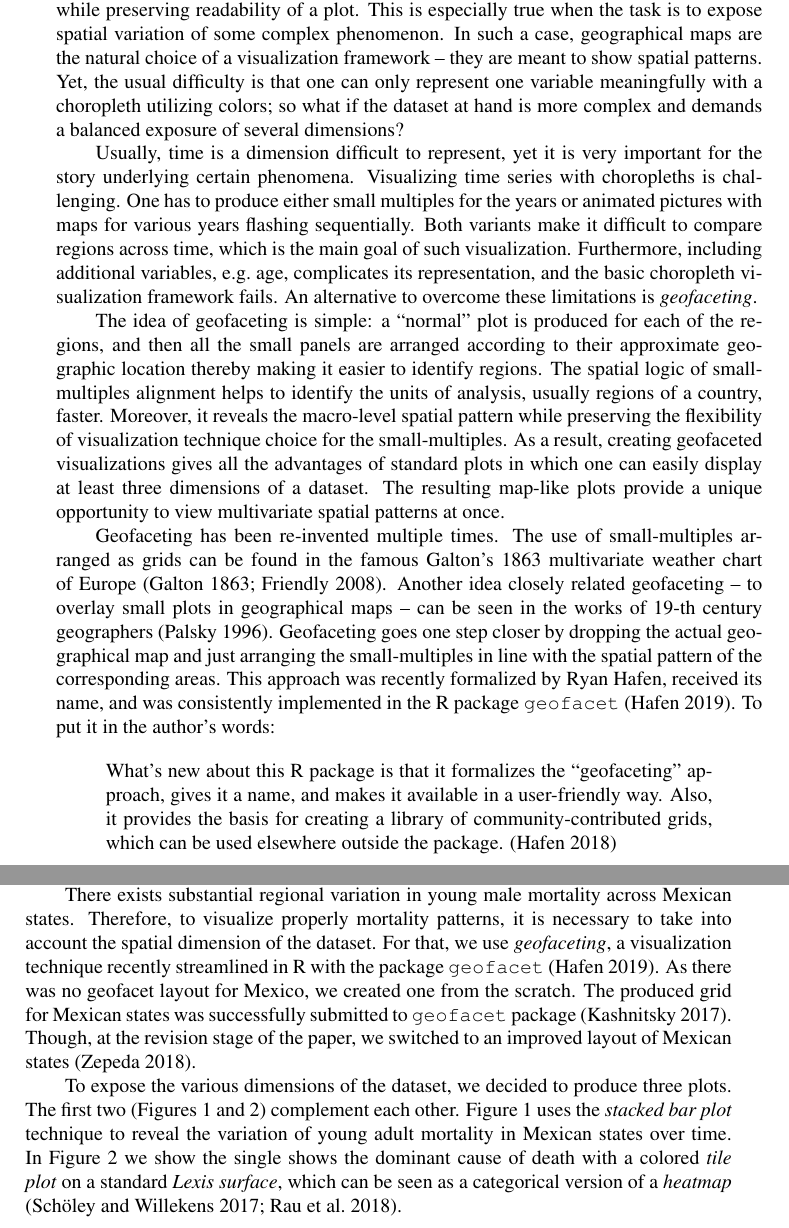
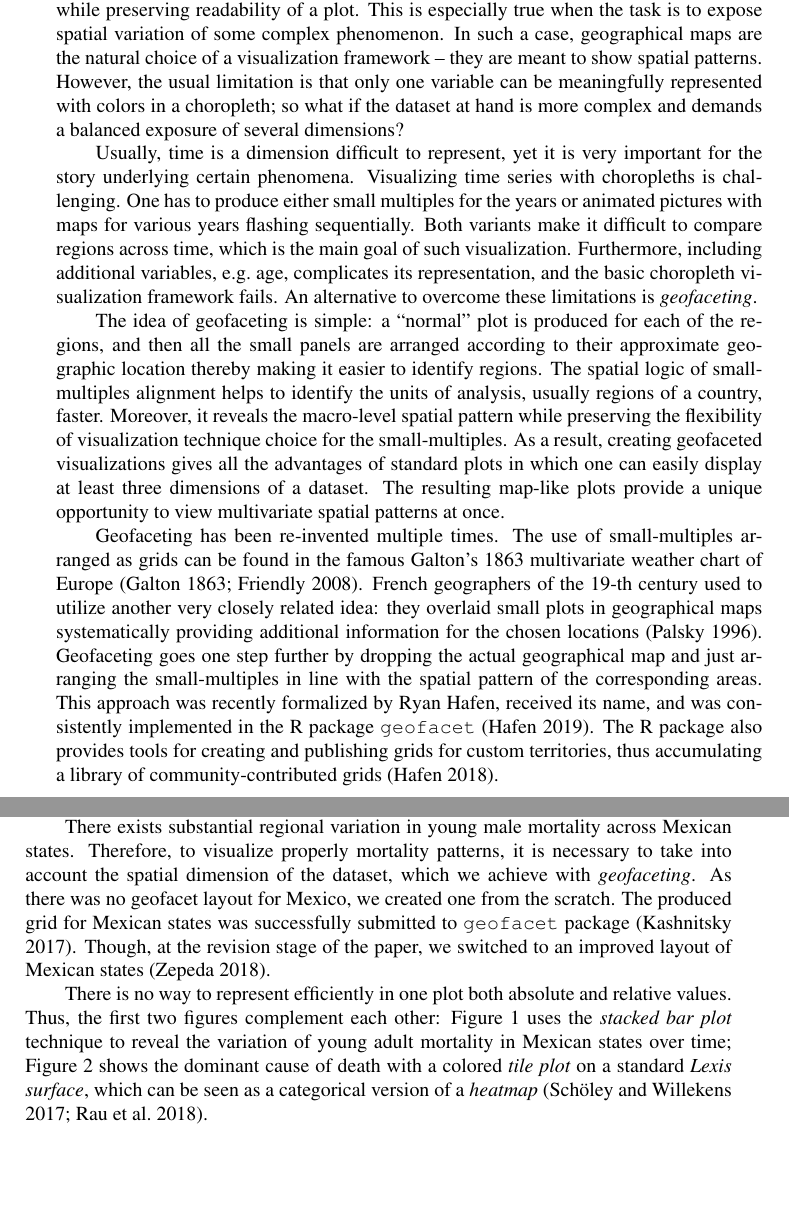
Before and after one commit to ikashnitsky/demres-geofacet, a LaTeX document (paper/kashnitsky-aburto-2019-geofacet.tex): two parts of pages 2 and 3 of 12, joined at a grey line, cut so that both start at the same text, the shorter picture padded with empty space. Compiled offline with pdfLaTeX.

Commit message:
last typos fixed

```diff
--- a/paper/kashnitsky-aburto-2019-geofacet.tex
+++ b/paper/kashnitsky-aburto-2019-geofacet.tex
@@ -171,7 +171,7 @@
 %%%% title, authors %%%%%%%%%%%%%%%%%%%%%%%%%%%%%%%%%%%%%%%%%%%%%%%%%%%%%%%%%%%
 
   \title{\large\textbf{Geofaceting -- align small-multiples for regions in a spatially meaningful way}\vskip 0em}
-  \author{\normalsize\textrm{\textbf{Ilya Kashnitsky\footnote{Interdisciplinary Centre on Population Dynamics, University of Southern Denmark; National Research University Higher School of Economics. Correspondence: \href{mailto:ikashnitsky@sdu.dk}{\nolinkurl{ikashnitsky@sdu.dk}}.}}}\\\normalsize\textrm{\textbf{José Manuel Aburto\footnote{Interdisciplinary Centre on Population Dynamics, University of Southern Denmark. Correspondence: \href{mailto:jmaburto@sdu.dk}{\nolinkurl{jmaburto@sdu.dk}}.}}}}
+  \author{\normalsize\textrm{\textbf{Ilya Kashnitsky\footnote{Interdisciplinary Centre on Population Dynamics, University of Southern Denmark, Odense, Denmark; National Research University Higher School of Economics, Moscow, Russia. Correspondence: \href{mailto:ikashnitsky@sdu.dk}{\nolinkurl{ikashnitsky@sdu.dk}}.}}}\\\normalsize\textrm{\textbf{José Manuel Aburto\footnote{Interdisciplinary Centre on Population Dynamics, University of Southern Denmark, Odense, Denmark; Max-Planck Institute for Demographic Research, Rostock, Germany. Correspondence: \href{mailto:jmaburto@sdu.dk}{\nolinkurl{jmaburto@sdu.dk}}.}}}}
 \date{\vspace{-5ex}}
 
 %%%% document %%%%%%%%%%%%%%%%%%%%%%%%%%%%%%%%%%%%%%%%%%%%%%%%%%%%%%%%%%%%%%%%%
@@ -205,17 +205,13 @@
 \hypertarget{introduction}{%
 \section{Introduction}\label{introduction}}
 
-In data visualization, it is often challenging to represent multiple relevant dimensions while preserving readability of a plot. This is especially true when the task is to expose spatial variation of some complex phenomenon. In such a case, geographical maps are the natural choice of a visualization framework -- they are meant to show spatial patterns. Yet, the usual difficulty is that one can only represent one variable meaningfully with a choropleth utilizing colors; so what if the dataset at hand is more complex and demands a balanced exposure of several dimensions?
+In data visualization, it is often challenging to represent multiple relevant dimensions while preserving readability of a plot. This is especially true when the task is to expose spatial variation of some complex phenomenon. In such a case, geographical maps are the natural choice of a visualization framework -- they are meant to show spatial patterns. However, the usual limitation is that only one variable can be meaningfully represented with colors in a choropleth; so what if the dataset at hand is more complex and demands a balanced exposure of several dimensions?
 
 Usually, time is a dimension difficult to represent, yet it is very important for the story underlying certain phenomena. Visualizing time series with choropleths is challenging. One has to produce either small multiples for the years or animated pictures with maps for various years flashing sequentially. Both variants make it difficult to compare regions across time, which is the main goal of such visualization. Furthermore, including additional variables, e.g.~age, complicates its representation, and the basic choropleth visualization framework fails. An alternative to overcome these limitations is \emph{geofaceting}.
 
 The idea of geofaceting is simple: a ``normal'' plot is produced for each of the regions, and then all the small panels are arranged according to their approximate geographic location thereby making it easier to identify regions. The spatial logic of small-multiples alignment helps to identify the units of analysis, usually regions of a country, faster. Moreover, it reveals the macro-level spatial pattern while preserving the flexibility of visualization technique choice for the small-multiples. As a result, creating geofaceted visualizations gives all the advantages of standard plots in which one can easily display at least three dimensions of a dataset. The resulting map-like plots provide a unique opportunity to view multivariate spatial patterns at once.
 
-Geofaceting has been re-invented multiple times. The use of small-multiples arranged as grids can be found in the famous Galton's 1863 multivariate weather chart of Europe \citep{galton1863, friendly2008hodv}. Another idea closely related geofaceting -- to overlay small plots in geographical maps -- can be seen in the works of 19-th century geographers \citep{palsky1996}. Geofaceting goes one step closer by dropping the actual geographical map and just arranging the small-multiples in line with the spatial pattern of the corresponding areas. This approach was recently formalized by Ryan Hafen, received its name, and was consistently implemented in the R package \texttt{geofacet} \citep{hafen2019}. To put it in the author's words:
-
-\begin{quote}
-What's new about this R package is that it formalizes the ``geofaceting'' approach, gives it a name, and makes it available in a user-friendly way. Also, it provides the basis for creating a library of community-contributed grids, which can be used elsewhere outside the package. \citep{hafen2018rh}
-\end{quote}
+Geofaceting has been re-invented multiple times. The use of small-multiples arranged as grids can be found in the famous Galton's 1863 multivariate weather chart of Europe \citep{galton1863, friendly2008hodv}. French geographers of the 19-th century used to utilize another very closely related idea: they overlaid small plots in geographical maps systematically providing additional information for the chosen locations \citep{palsky1996}. Geofaceting goes one step further by dropping the actual geographical map and just arranging the small-multiples in line with the spatial pattern of the corresponding areas. This approach was recently formalized by Ryan Hafen, received its name, and was consistently implemented in the R package \texttt{geofacet} \citep{hafen2019}. The R package also provides tools for creating and publishing grids for custom territories, thus accumulating a library of community-contributed grids \citep{hafen2018rh}.
 
 \hypertarget{data-methods}{%
 \section{Data \& Methods}\label{data-methods}}
@@ -226,7 +222,7 @@ Cause-specific death rates were smoothed over age and time for each state and se
 
 The low-mortality benchmark was calculated in the basis of the lowest observed mortality rates by age, cause of death, from among all states for a given sex and year. The resulting minimum mortality rate schedule has a unique age profile, and it determines a benchmark temporary life expectancy. The minimum mortality schedule can be treated as the best presently achievable mortality assuming perfect diffusion of the best available practices and technologies in Mexico \citep{vallin2008p, canudas-romo2019naaj}.
 
-There exists substantial regional variation in young male mortality across Mexican states. Therefore, to visualize properly mortality patterns, it is necessary to take into account the spatial dimension of the dataset. For that, we use \emph{geofaceting}, a visualization technique recently streamlined in R with the package \texttt{geofacet} \citep{hafen2019}. As there was no geofacet layout for Mexico, we created one from the scratch. The produced grid for Mexican states was successfully submitted to \texttt{geofacet} package \citep{kashnitsky2017ga}. Though, at the revision stage of the paper, we switched to an improved layout of Mexican states \citep{zepeda2018g}.
+There exists substantial regional variation in young male mortality across Mexican states. Therefore, to visualize properly mortality patterns, it is necessary to take into account the spatial dimension of the dataset, which we achieve with \emph{geofaceting}. As there was no geofacet layout for Mexico, we created one from the scratch. The produced grid for Mexican states was successfully submitted to \texttt{geofacet} package \citep{kashnitsky2017ga}. Though, at the revision stage of the paper, we switched to an improved layout of Mexican states \citep{zepeda2018g}.
 
-To expose the various dimensions of the dataset, we decided to produce three plots. The first two (Figures \ref{fig:five} and \ref{fig:nine}) complement each other. Figure \ref{fig:five} uses the \emph{stacked bar plot} technique to reveal the variation of young adult mortality in Mexican states over time. In Figure \ref{fig:nine} we show the single shows the dominant cause of death with a colored \emph{tile plot} on a standard \emph{Lexis surface}, which can be seen as a categorical version of a \emph{heatmap} \citep{scholey2017dr, rau2018}.
+There is no way to represent efficiently in one plot both absolute and relative values. Thus, the first two figures complement each other: Figure \ref{fig:five} uses the \emph{stacked bar plot} technique to reveal the variation of young adult mortality in Mexican states over time; Figure \ref{fig:nine} shows the dominant cause of death with a colored \emph{tile plot} on a standard \emph{Lexis surface}, which can be seen as a categorical version of a \emph{heatmap} \citep{scholey2017dr, rau2018}.
 
```
Also changed, not shown: paper/kashnitsky-aburto-2019-geofacet.pdf, paper/kashnitsky-aburto-2019-geofacet.tex (18 more changed lines), 1 other file.
